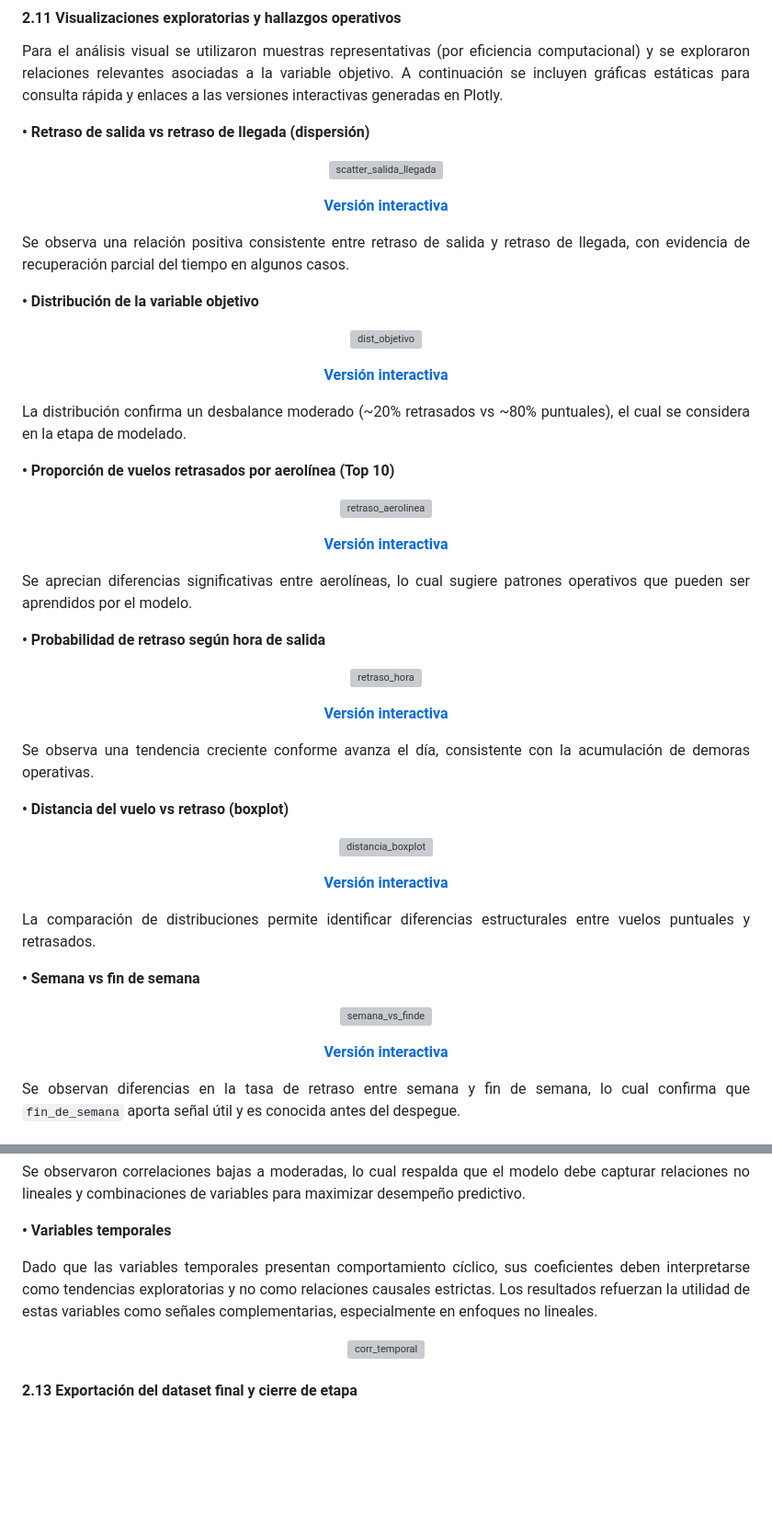
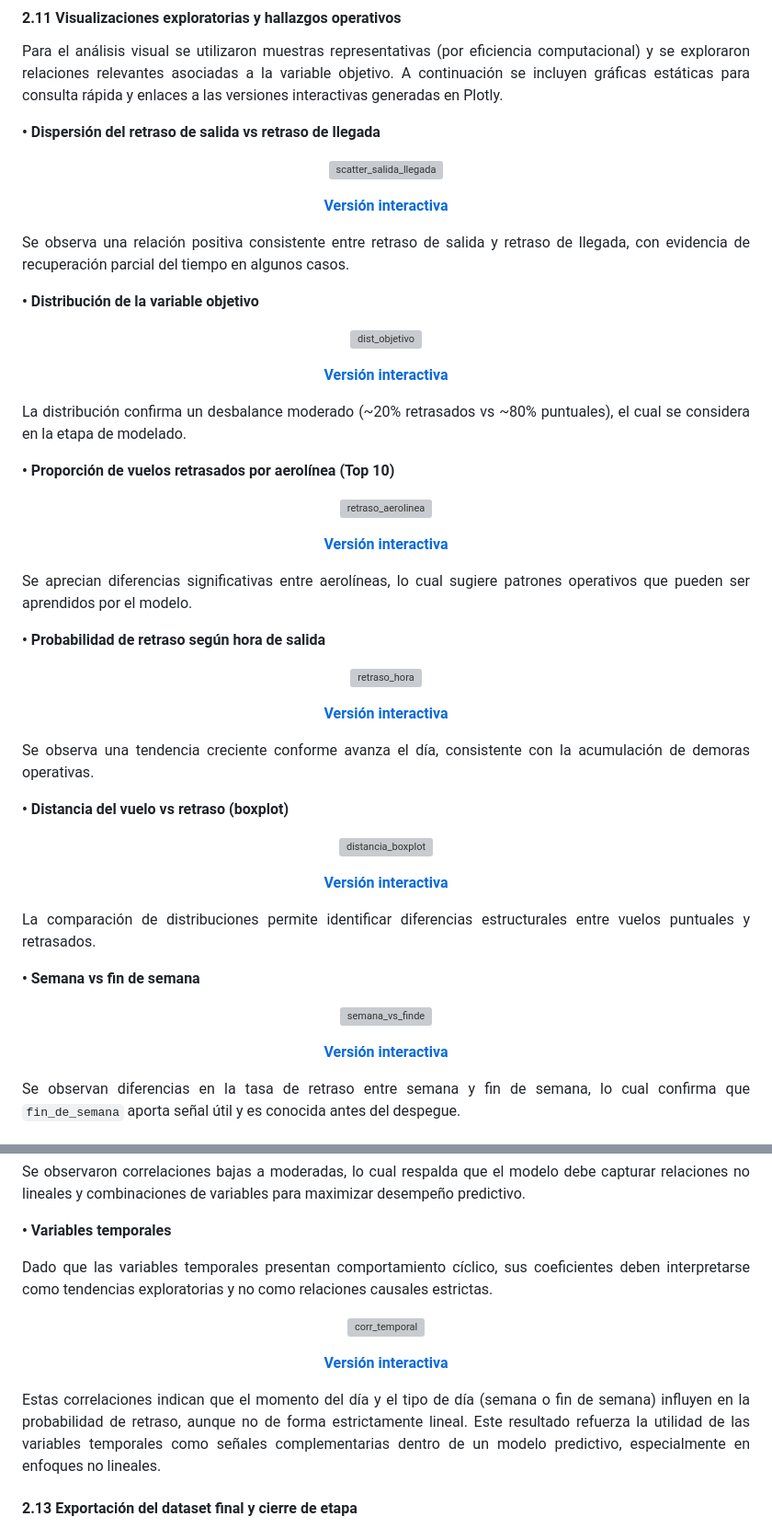
Before and after one commit to d4nye1/flight_on_time_mvp_H12-25-L-Equipo33, a Markdown page: data-science/Ejemplo_carga_modelo/documentacion_modelo.md, 2 parts joined by grey strips. Shown at 92% size. GitHub-like rendering; blank space fills up the shorter version; grey boxes are pictures that could not be loaded.

```diff
--- a/data-science/Ejemplo_carga_modelo/documentacion_modelo.md
+++ b/data-science/Ejemplo_carga_modelo/documentacion_modelo.md
@@ -98,7 +98,7 @@ Nota: variables operativas como <code>taxi_salida</code>, <code>taxi_llegada</co
 Para el análisis visual se utilizaron muestras representativas (por eficiencia computacional) y se exploraron relaciones relevantes asociadas a la variable objetivo. A continuación se incluyen gráficas estáticas para consulta rápida y enlaces a las versiones interactivas generadas en Plotly.
 </p>
 
-<p align="justify"><b>• Retraso de salida vs retraso de llegada (dispersión)</b></p>
+<p align="justify"><b>• Dispersión del retraso de salida vs retraso de llegada </b></p>
 <p align="center">
   <img width="1712" height="585" alt="scatter_salida_llegada" src="https://github.com/user-attachments/assets/fc97f1aa-d6fd-4273-a8a2-3e2dc1697a7d" />
 </p>
@@ -183,10 +187,17 @@ Se observaron correlaciones bajas a moderadas, lo cual respalda que el modelo de
 
 <p align="justify"><b>• Variables temporales</b></p>
 <p align="justify">
-Dado que las variables temporales presentan comportamiento cíclico, sus coeficientes deben interpretarse como tendencias exploratorias y no como relaciones causales estrictas. Los resultados refuerzan la utilidad de estas variables como señales complementarias, especialmente en enfoques no lineales.
+Dado que las variables temporales presentan comportamiento cíclico, sus coeficientes deben interpretarse como tendencias exploratorias y no como relaciones causales estrictas.
 </p>
 <p align="center">
   <img width="1685" height="577" alt="corr_temporal" src="https://github.com/user-attachments/assets/a5322846-7fcc-48d0-9d7b-80fbc7aecd62" />
+</p>
+
+<p align="center">
+  <a href="https://angelesgladin.github.io/docs_flight_eda/correlacion_variables_temporales_vs_vuelo_retrasado.html"><b>Versión interactiva</b></a>
+</p>
+<p align="justify">
+Estas correlaciones indican que el momento del día y el tipo de día (semana o fin de semana) influyen en la probabilidad de retraso, aunque no de forma estrictamente lineal. Este resultado refuerza la utilidad de las variables temporales como señales complementarias dentro de un modelo predictivo, especialmente en enfoques no lineales.
 </p>
 
 #### **2.13 Exportación del dataset final y cierre de etapa**
```
Also changed, not shown: other parts of data-science/Ejemplo_carga_modelo/documentacion_modelo.md (+9 -5 lines).
